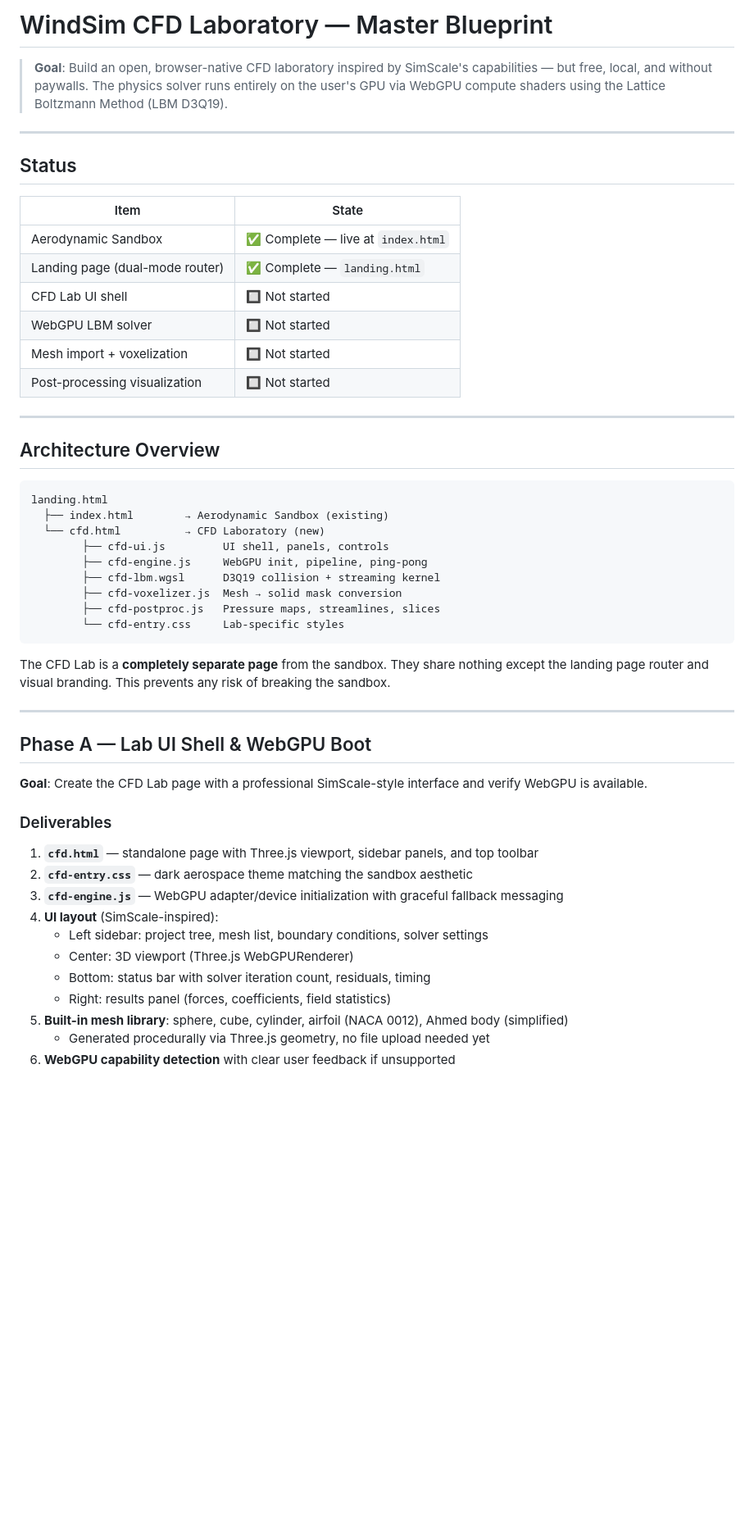
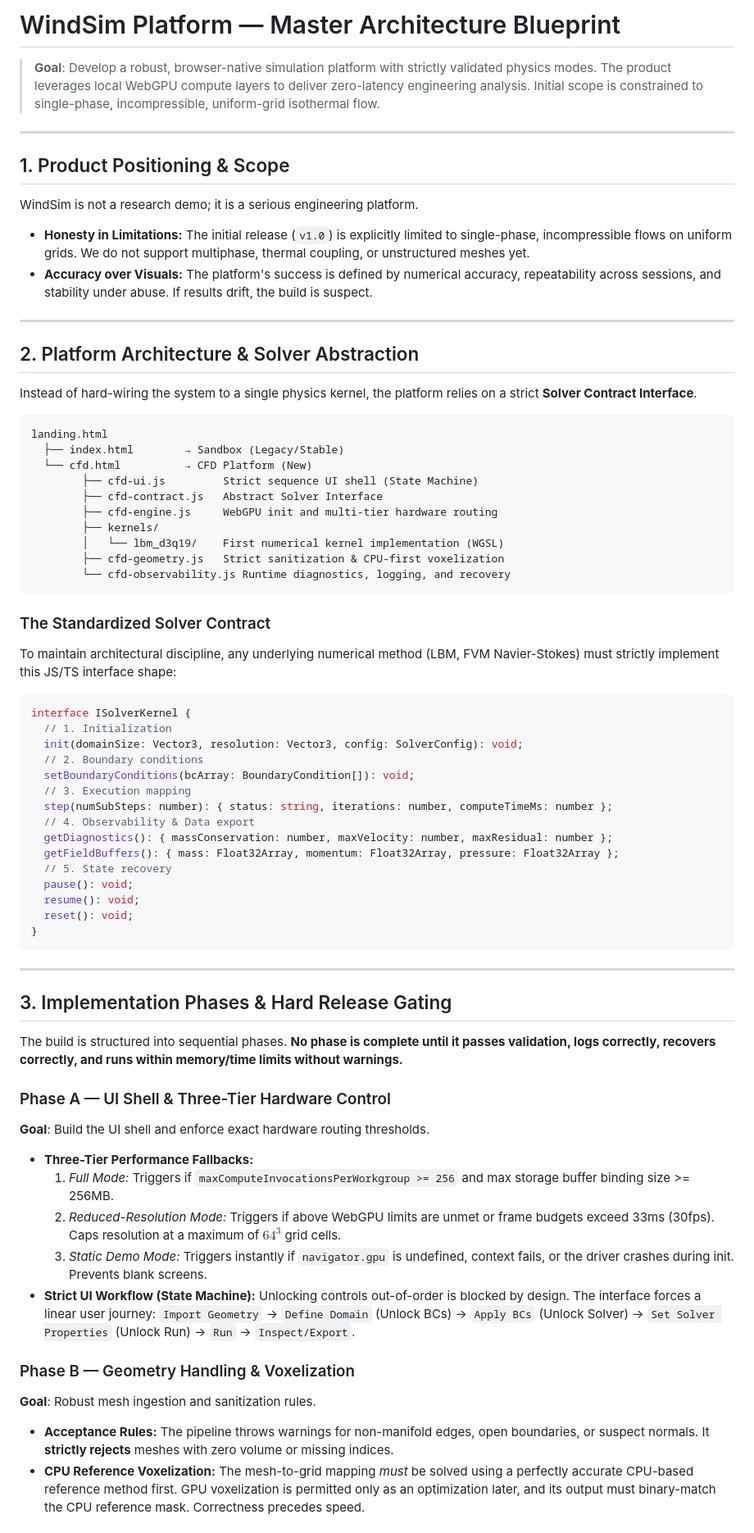
Before and after one commit to BerrF35/Windsim, a Markdown page: docs/CFD_MASTER_BLUEPRINT.md, the part around one of its changes. Shown at 82% size. Rendered like a GitHub page; blank space fills up the shorter version.

Commit message:
docs: Harden CFD Blueprint with explicit metrics and solver contract

````diff
--- a/docs/CFD_MASTER_BLUEPRINT.md
+++ b/docs/CFD_MASTER_BLUEPRINT.md
@@ -1,55 +1,72 @@
-# WindSim CFD Laboratory — Master Blueprint
+# WindSim Platform — Master Architecture Blueprint
 
-> **Goal**: Build an open, browser-native CFD laboratory inspired by SimScale's capabilities — but free, local, and without paywalls. The physics solver runs entirely on the user's GPU via WebGPU compute shaders using the Lattice Boltzmann Method (LBM D3Q19).
+> **Goal**: Develop a robust, browser-native simulation platform with strictly validated physics modes. The product leverages local WebGPU compute layers to deliver zero-latency engineering analysis. Initial scope is constrained to single-phase, incompressible, uniform-grid isothermal flow.
 
 ---
 
-## Status
+## 1. Product Positioning & Scope
 
-| Item | State |
-|---|---|
-| Aerodynamic Sandbox | ✅ Complete — live at `index.html` |
-| Landing page (dual-mode router) | ✅ Complete — `landing.html` |
-| CFD Lab UI shell | 🔲 Not started |
-| WebGPU LBM solver | 🔲 Not started |
-| Mesh import + voxelization | 🔲 Not started |
-| Post-processing visualization | 🔲 Not started |
+WindSim is not a research demo; it is a serious engineering platform.
+* **Honesty in Limitations:** The initial release (`v1.0`) is explicitly limited to single-phase, incompressible flows on uniform grids. We do not support multiphase, thermal coupling, or unstructured meshes yet.
+* **Accuracy over Visuals:** The platform's success is defined by numerical accuracy, repeatability across sessions, and stability under abuse. If results drift, the build is suspect.
 
 ---
 
-## Architecture Overview
+## 2. Platform Architecture & Solver Abstraction
 
-```
+Instead of hard-wiring the system to a single physics kernel, the platform relies on a strict **Solver Contract Interface**.
+
+```text
 landing.html
-  ├── index.html        → Aerodynamic Sandbox (existing)
-  └── cfd.html          → CFD Laboratory (new)
-        ├── cfd-ui.js         UI shell, panels, controls
-        ├── cfd-engine.js     WebGPU init, pipeline, ping-pong
-        ├── cfd-lbm.wgsl      D3Q19 collision + streaming kernel
-        ├── cfd-voxelizer.js  Mesh → solid mask conversion
-        ├── cfd-postproc.js   Pressure maps, streamlines, slices
-        └── cfd-entry.css     Lab-specific styles
+  ├── index.html        → Sandbox (Legacy/Stable)
+  └── cfd.html          → CFD Platform (New)
+        ├── cfd-ui.js         Strict sequence UI shell (State Machine)
+        ├── cfd-contract.js   Abstract Solver Interface
+        ├── cfd-engine.js     WebGPU init and multi-tier hardware routing
+        ├── kernels/
+        │   └── lbm_d3q19/    First numerical kernel implementation (WGSL)
+        ├── cfd-geometry.js   Strict sanitization & CPU-first voxelization
+        └── cfd-observability.js Runtime diagnostics, logging, and recovery
 ```
 
-The CFD Lab is a **completely separate page** from the sandbox. They share nothing except the landing page router and visual branding. This prevents any risk of breaking the sandbox.
+### The Standardized Solver Contract
+To maintain architectural discipline, any underlying numerical method (LBM, FVM Navier-Stokes) must strictly implement this JS/TS interface shape:
+
+```javascript
+interface ISolverKernel {
+  // 1. Initialization
+  init(domainSize: Vector3, resolution: Vector3, config: SolverConfig): void;
+  // 2. Boundary conditions
+  setBoundaryConditions(bcArray: BoundaryCondition[]): void;
+  // 3. Execution mapping
+  step(numSubSteps: number): { status: string, iterations: number, computeTimeMs: number };
+  // 4. Observability & Data export
+  getDiagnostics(): { massConservation: number, maxVelocity: number, maxResidual: number };
+  getFieldBuffers(): { mass: Float32Array, momentum: Float32Array, pressure: Float32Array };
+  // 5. State recovery
+  pause(): void;
+  resume(): void;
+  reset(): void;
+}
+```
 
 ---
 
-## Phase A — Lab UI Shell & WebGPU Boot
+## 3. Implementation Phases & Hard Release Gating
 
-**Goal**: Create the CFD Lab page with a professional SimScale-style interface and verify WebGPU is available.
+The build is structured into sequential phases. **No phase is complete until it passes validation, logs correctly, recovers correctly, and runs within memory/time limits without warnings.**
 
-### Deliverables
+### Phase A — UI Shell & Three-Tier Hardware Control
+**Goal**: Build the UI shell and enforce exact hardware routing thresholds.
+* **Three-Tier Performance Fallbacks:**
+  1. *Full Mode:* Triggers if `maxComputeInvocationsPerWorkgroup >= 256` and max storage buffer binding size >= 256MB.
+  2. *Reduced-Resolution Mode:* Triggers if above WebGPU limits are unmet or frame budgets exceed 33ms (30fps). Caps resolution at a maximum of $64^3$ grid cells.
+  3. *Static Demo Mode:* Triggers instantly if `navigator.gpu` is undefined, context fails, or the driver crashes during init. Prevents blank screens.
+* **Strict UI Workflow (State Machine):** Unlocking controls out-of-order is blocked by design. The interface forces a linear user journey:
+  `Import Geometry` → `Define Domain` (Unlock BCs) → `Apply BCs` (Unlock Solver) → `Set Solver Properties` (Unlock Run) → `Run` → `Inspect/Export`.
 
-1. **`cfd.html`** — standalone page with Three.js viewport, sidebar panels, and top toolbar
-2. **`cfd-entry.css`** — dark aerospace theme matching the sandbox aesthetic
-3. **`cfd-engine.js`** — WebGPU adapter/device initialization with graceful fallback messaging
-4. **UI layout** (SimScale-inspired):
-   - Left sidebar: project tree, mesh list, boundary conditions, solver settings
-   - Center: 3D viewport (Three.js WebGPURenderer)
-   - Bottom: status bar with solver iteration count, residuals, timing
-   - Right: results panel (forces, coefficients, field statistics)
-5. **Built-in mesh library**: sphere, cube, cylinder, airfoil (NACA 0012), Ahmed body (simplified)
-   - Generated procedurally via Three.js geometry, no file upload needed yet
-6. **WebGPU capability detection** with clear user feedback if unsupported
+### Phase B — Geometry Handling & Voxelization
+**Goal**: Robust mesh ingestion and sanitization rules.
+* **Acceptance Rules:** The pipeline throws warnings for non-manifold edges, open boundaries, or suspect normals. It **strictly rejects** meshes with zero volume or missing indices.
+* **CPU Reference Voxelization:** The mesh-to-grid mapping *must* be solved using a perfectly accurate CPU-based reference method first. GPU voxelization is permitted only as an optimization later, and its output must binary-match the CPU reference mask. Correctness precedes speed.
 
````
Also changed, not shown: other parts of docs/CFD_MASTER_BLUEPRINT.md (+18 -247 lines).
